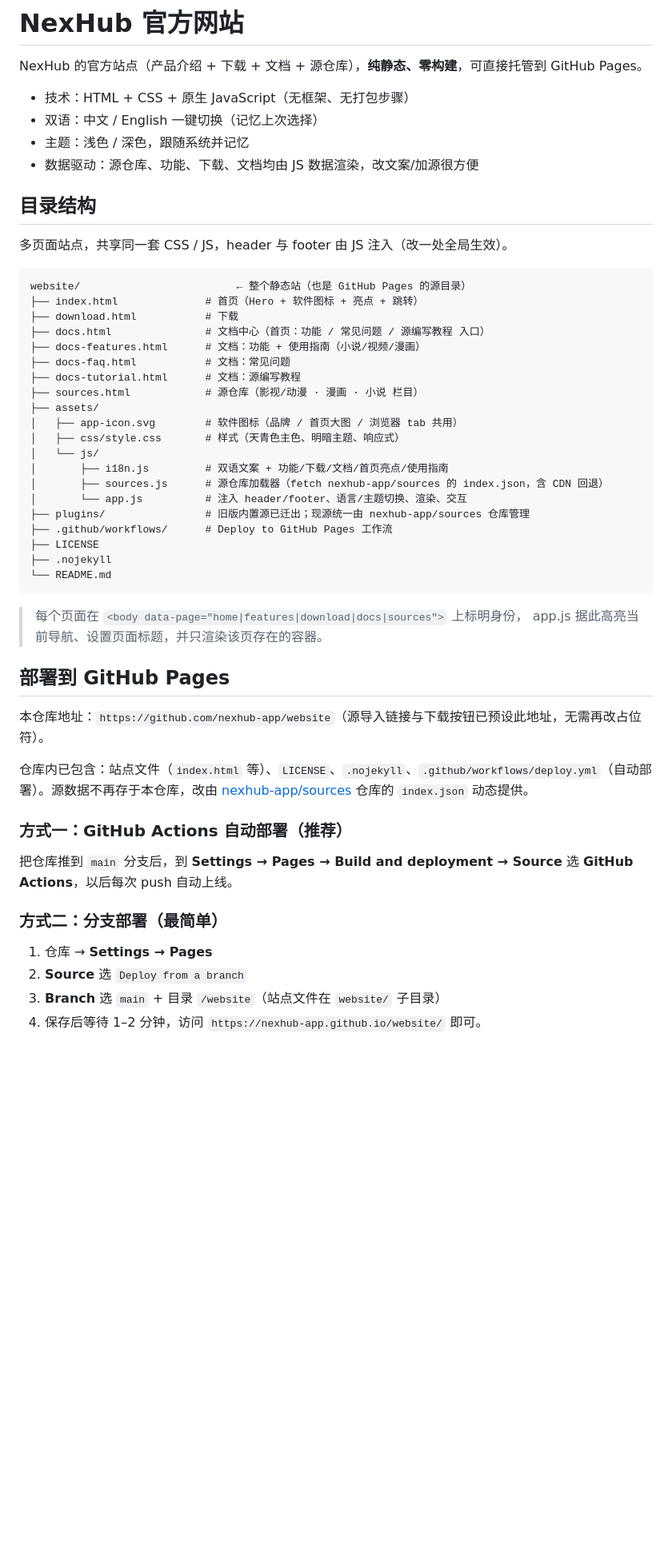
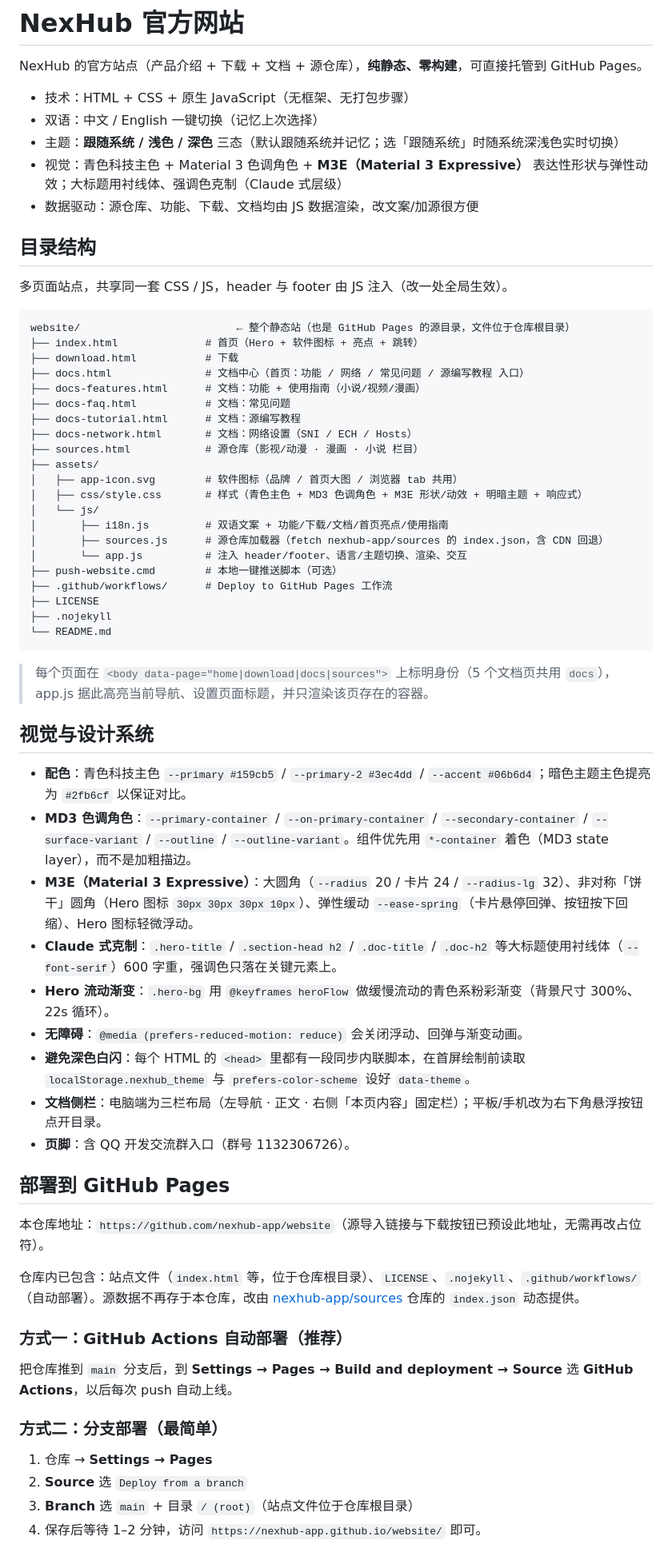
Before and after one commit to nexhub-app/website, a Markdown page: README.md, the part around one of its changes. Shown at 80% size. Rendered like a GitHub page; blank space fills up the shorter version.

Commit message:
docs(site): 更新 README——M3E+Claude 设计系统、主题三态、页面清单与维护指引

````diff
--- a/README.md
+++ b/README.md
@@ -4,7 +4,8 @@ NexHub 的官方站点（产品介绍 + 下载 + 文档 + 源仓库），**纯
 
 - 技术：HTML + CSS + 原生 JavaScript（无框架、无打包步骤）
 - 双语：中文 / English 一键切换（记忆上次选择）
-- 主题：浅色 / 深色，跟随系统并记忆
+- 主题：**跟随系统 / 浅色 / 深色** 三态（默认跟随系统并记忆；选「跟随系统」时随系统深浅色实时切换）
+- 视觉：青色科技主色 + Material 3 色调角色 + **M3E（Material 3 Expressive）** 表达性形状与弹性动效；大标题用衬线体、强调色克制（Claude 式层级）
 - 数据驱动：源仓库、功能、下载、文档均由 JS 数据渲染，改文案/加源很方便
 
 ## 目录结构
@@ -12,36 +13,49 @@ NexHub 的官方站点（产品介绍 + 下载 + 文档 + 源仓库），**纯
 多页面站点，共享同一套 CSS / JS，header 与 footer 由 JS 注入（改一处全局生效）。
 
 ```
-website/                         ← 整个静态站（也是 GitHub Pages 的源目录）
+website/                         ← 整个静态站（也是 GitHub Pages 的源目录，文件位于仓库根目录）
 ├── index.html              # 首页（Hero + 软件图标 + 亮点 + 跳转）
 ├── download.html           # 下载
-├── docs.html               # 文档中心（首页：功能 / 常见问题 / 源编写教程 入口）
+├── docs.html               # 文档中心（首页：功能 / 网络 / 常见问题 / 源编写教程 入口）
 ├── docs-features.html      # 文档：功能 + 使用指南（小说/视频/漫画）
 ├── docs-faq.html           # 文档：常见问题
 ├── docs-tutorial.html      # 文档：源编写教程
+├── docs-network.html       # 文档：网络设置（SNI / ECH / Hosts）
 ├── sources.html            # 源仓库（影视/动漫 · 漫画 · 小说 栏目）
 ├── assets/
 │   ├── app-icon.svg        # 软件图标（品牌 / 首页大图 / 浏览器 tab 共用）
-│   ├── css/style.css       # 样式（天青色主色、明暗主题、响应式）
+│   ├── css/style.css       # 样式（青色主色 + MD3 色调角色 + M3E 形状/动效 + 明暗主题 + 响应式）
 │   └── js/
 │       ├── i18n.js         # 双语文案 + 功能/下载/文档/首页亮点/使用指南
 │       ├── sources.js      # 源仓库加载器（fetch nexhub-app/sources 的 index.json，含 CDN 回退）
 │       └── app.js          # 注入 header/footer、语言/主题切换、渲染、交互
-├── plugins/                # 旧版内置源已迁出；现源统一由 nexhub-app/sources 仓库管理
+├── push-website.cmd        # 本地一键推送脚本（可选）
 ├── .github/workflows/      # Deploy to GitHub Pages 工作流
 ├── LICENSE
 ├── .nojekyll
 └── README.md
 ```
 
-> 每个页面在 `<body data-page="home|features|download|docs|sources">` 上标明身份，
+> 每个页面在 `<body data-page="home|download|docs|sources">` 上标明身份（5 个文档页共用 `docs`），
 > app.js 据此高亮当前导航、设置页面标题，并只渲染该页存在的容器。
+
+## 视觉与设计系统
+
+- **配色**：青色科技主色 `--primary #159cb5` / `--primary-2 #3ec4dd` / `--accent #06b6d4`；暗色主题主色提亮为 `#2fb6cf` 以保证对比。
+- **MD3 色调角色**：`--primary-container` / `--on-primary-container` / `--secondary-container` / `--surface-variant` / `--outline` / `--outline-variant`。组件优先用 `*-container` 着色（MD3 state layer），而不是加粗描边。
+- **M3E（Material 3 Expressive）**：大圆角（`--radius` 20 / 卡片 24 / `--radius-lg` 32）、非对称「饼干」圆角（Hero 图标 `30px 30px 30px 10px`）、弹性缓动 `--ease-spring`（卡片悬停回弹、按钮按下回缩）、Hero 图标轻微浮动。
+- **Claude 式克制**：`.hero-title` / `.section-head h2` / `.doc-title` / `.doc-h2` 等大标题使用衬线体（`--font-serif`）600 字重，强调色只落在关键元素上。
+- **Hero 流动渐变**：`.hero-bg` 用 `@keyframes heroFlow` 做缓慢流动的青色系粉彩渐变（背景尺寸 300%、22s 循环）。
+- **无障碍**：`@media (prefers-reduced-motion: reduce)` 会关闭浮动、回弹与渐变动画。
+- **避免深色白闪**：每个 HTML 的 `<head>` 里都有一段同步内联脚本，在首屏绘制前读取 `localStorage.nexhub_theme` 与 `prefers-color-scheme` 设好 `data-theme`。
+- **文档侧栏**：电脑端为三栏布局（左导航 · 正文 · 右侧「本页内容」固定栏）；平板/手机改为右下角悬浮按钮点开目录。
+- **页脚**：含 QQ 开发交流群入口（群号 1132306726）。
 
 ## 部署到 GitHub Pages
 
 本仓库地址：`https://github.com/nexhub-app/website`（源导入链接与下载按钮已预设此地址，无需再改占位符）。
 
-仓库内已包含：站点文件（`index.html` 等）、`LICENSE`、`.nojekyll`、`.github/workflows/deploy.yml`（自动部署）。源数据不再存于本仓库，改由 [nexhub-app/sources](https://github.com/nexhub-app/sources) 仓库的 `index.json` 动态提供。
+仓库内已包含：站点文件（`index.html` 等，位于仓库根目录）、`LICENSE`、`.nojekyll`、`.github/workflows/`（自动部署）。源数据不再存于本仓库，改由 [nexhub-app/sources](https://github.com/nexhub-app/sources) 仓库的 `index.json` 动态提供。
 
 ### 方式一：GitHub Actions 自动部署（推荐）
 
@@ -51,6 +65,6 @@ website/                         ← 整个静态站（也是 GitHub Pages 的
 
 1. 仓库 → **Settings → Pages**
 2. **Source** 选 `Deploy from a branch`
-3. **Branch** 选 `main` + 目录 `/website`（站点文件在 `website/` 子目录）
+3. **Branch** 选 `main` + 目录 `/ (root)`（站点文件位于仓库根目录）
 4. 保存后等待 1–2 分钟，访问 `https://nexhub-app.github.io/website/` 即可。
 
````
Also changed, not shown: other parts of README.md (+5 -4 lines).
